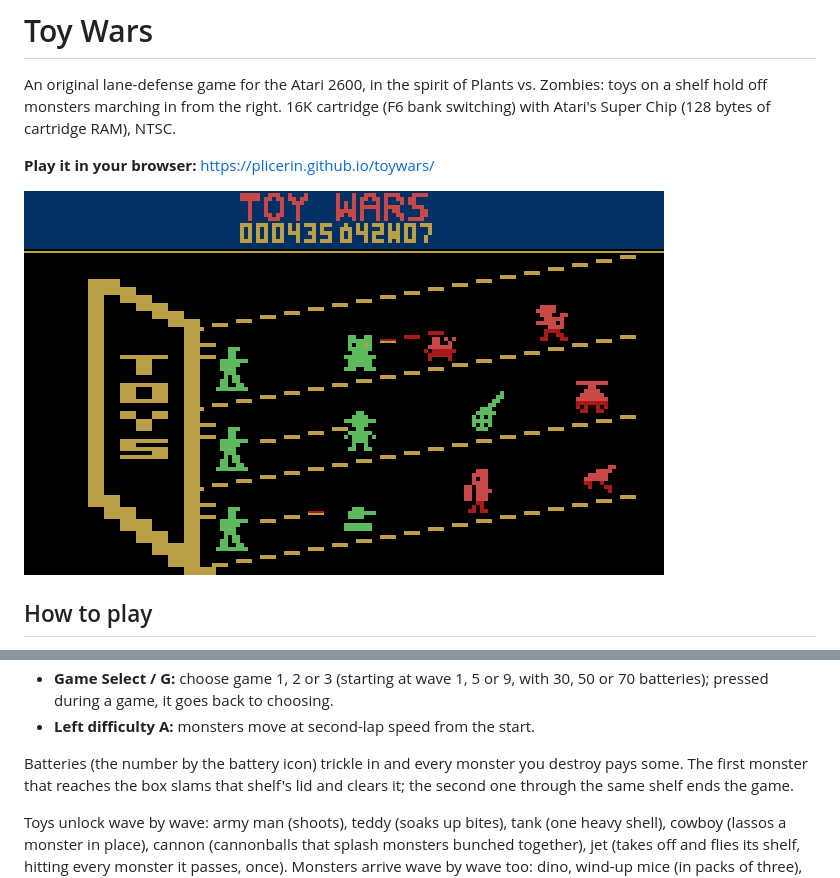
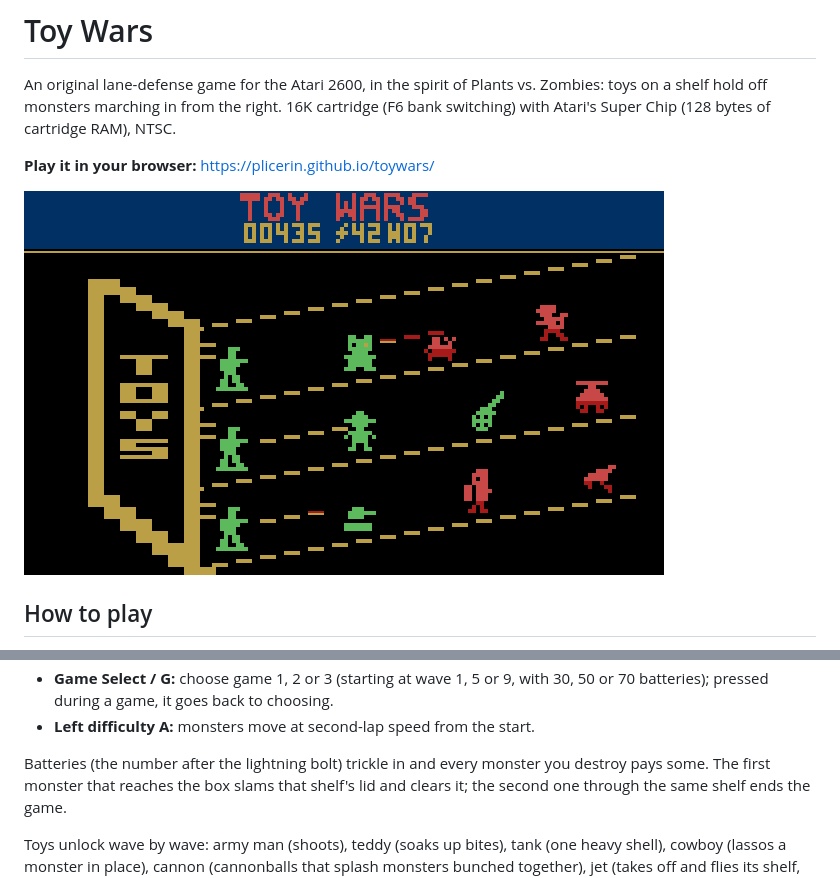
Before and after one commit to Plicerin/toywars, a Markdown page: README.md, 2 parts joined by grey strips. Rendered like a GitHub page; pictures changed too: img/screen.png.

```diff
--- a/README.md
+++ b/README.md
@@ -25,7 +25,7 @@ place toys in the nine slots (three per shelf) to stop them.
   30, 50 or 70 batteries); pressed during a game, it goes back to choosing.
 - **Left difficulty A:** monsters move at second-lap speed from the start.
 
-Batteries (the number by the battery icon) trickle in and every monster you
+Batteries (the number after the lightning bolt) trickle in and every monster you
 destroy pays some. The first monster that reaches the box slams that shelf's
 lid and clears it; the second one through the same shelf ends the game.
 
```
Also changed, not shown: DESIGN.md (+7 -3 lines), 11 other files.
